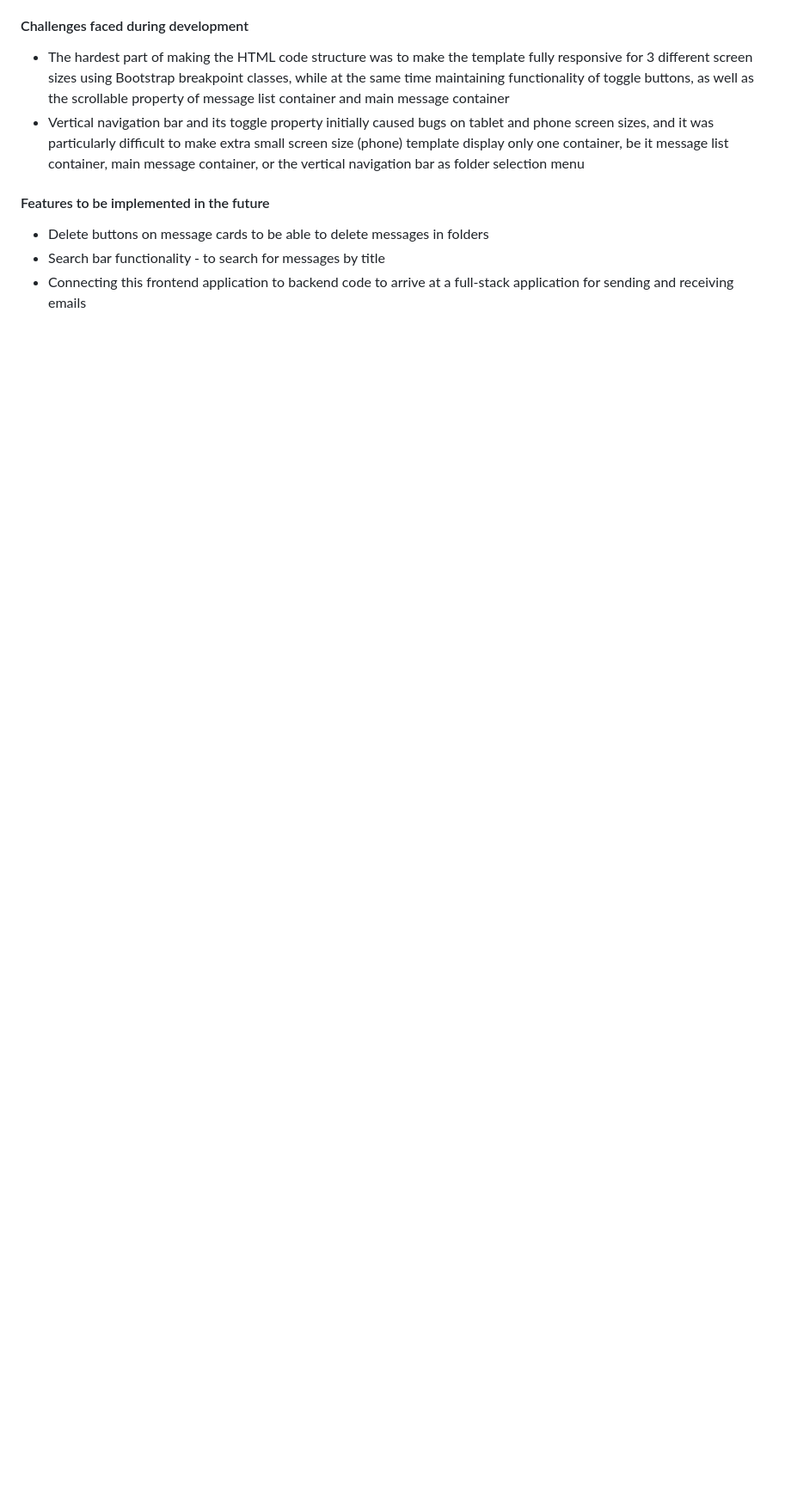
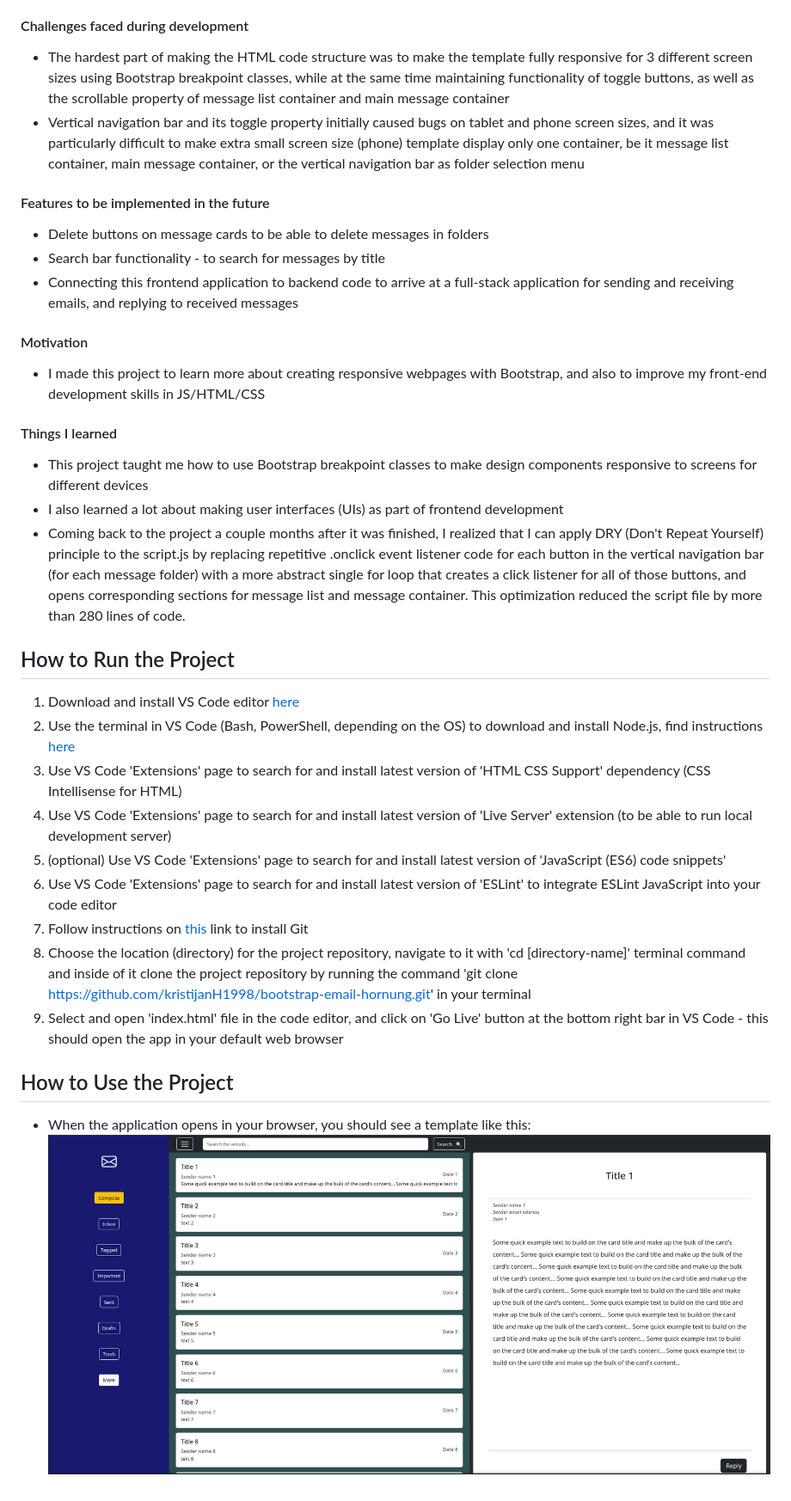
Before and after one commit to kristijanH1998/bootstrap-email-hornung, a Markdown page: README.md, the part around the change. Shown: that part at 86% size. Rendered like a GitHub page; pictures changed too: screenshots/bootstrap-email-1.png (added); blank space fills up the shorter version.

Commit message:
motivation, things learned, how to run - sections finished; started - how to use the project section

```diff
--- a/README.md
+++ b/README.md
@@ -23,4 +23,27 @@ Bootstrap Grid Project - final JavaScript project for BVT Module 1 (Introduction
 #### Features to be implemented in the future
 * Delete buttons on message cards to be able to delete messages in folders
 * Search bar functionality - to search for messages by title
-* Connecting this frontend application to backend code to arrive at a full-stack application for sending and receiving emails
+* Connecting this frontend application to backend code to arrive at a full-stack application for sending and receiving emails, and replying to received messages
+
+#### Motivation
+* I made this project to learn more about creating responsive webpages with Bootstrap, and also to improve my front-end development skills in JS/HTML/CSS
+
+#### Things I learned
+* This project taught me how to use Bootstrap breakpoint classes to make design components responsive to screens for different devices
+* I also learned a lot about making user interfaces (UIs) as part of frontend development
+* Coming back to the project a couple months after it was finished, I realized that I can apply DRY (Don't Repeat Yourself) principle to the script.js by replacing repetitive .onclick event listener code for each button in the vertical navigation bar (for each message folder) with a more abstract single for loop that creates a click listener for all of those buttons, and opens corresponding sections for message list and message container. This optimization reduced the script file by more than 280 lines of code.
+
+## How to Run the Project
+1. Download and install VS Code editor [here](https://code.visualstudio.com/download)
+2. Use the terminal in VS Code (Bash, PowerShell, depending on the OS) to download and install Node.js, find instructions [here](https://nodejs.org/en/download/package-manager)
+3. Use VS Code 'Extensions' page to search for and install latest version of 'HTML CSS Support' dependency (CSS Intellisense for HTML)
+4. Use VS Code 'Extensions' page to search for and install latest version of 'Live Server' extension (to be able to run local development server)
+5. (optional) Use VS Code 'Extensions' page to search for and install latest version of 'JavaScript (ES6) code snippets'
+6. Use VS Code 'Extensions' page to search for and install latest version of 'ESLint' to integrate ESLint JavaScript into your code editor
+7. Follow instructions on [this](https://github.com/git-guides/install-git) link to install Git
+8. Choose the location (directory) for the project repository, navigate to it with 'cd [directory-name]' terminal command and inside of it clone the project repository by running the command 'git clone https://github.com/kristijanH1998/bootstrap-email-hornung.git' in your terminal
+9. Select and open 'index.html' file in the code editor, and click on 'Go Live' button at the bottom right bar in VS Code - this should open the app in your default web browser
+
+## How to Use the Project
+* When the application opens in your browser, you should see a template like this:
+![start screen - home page](/screenshots/bootstrap-email-1.png?raw=true "Starting Page")
```
